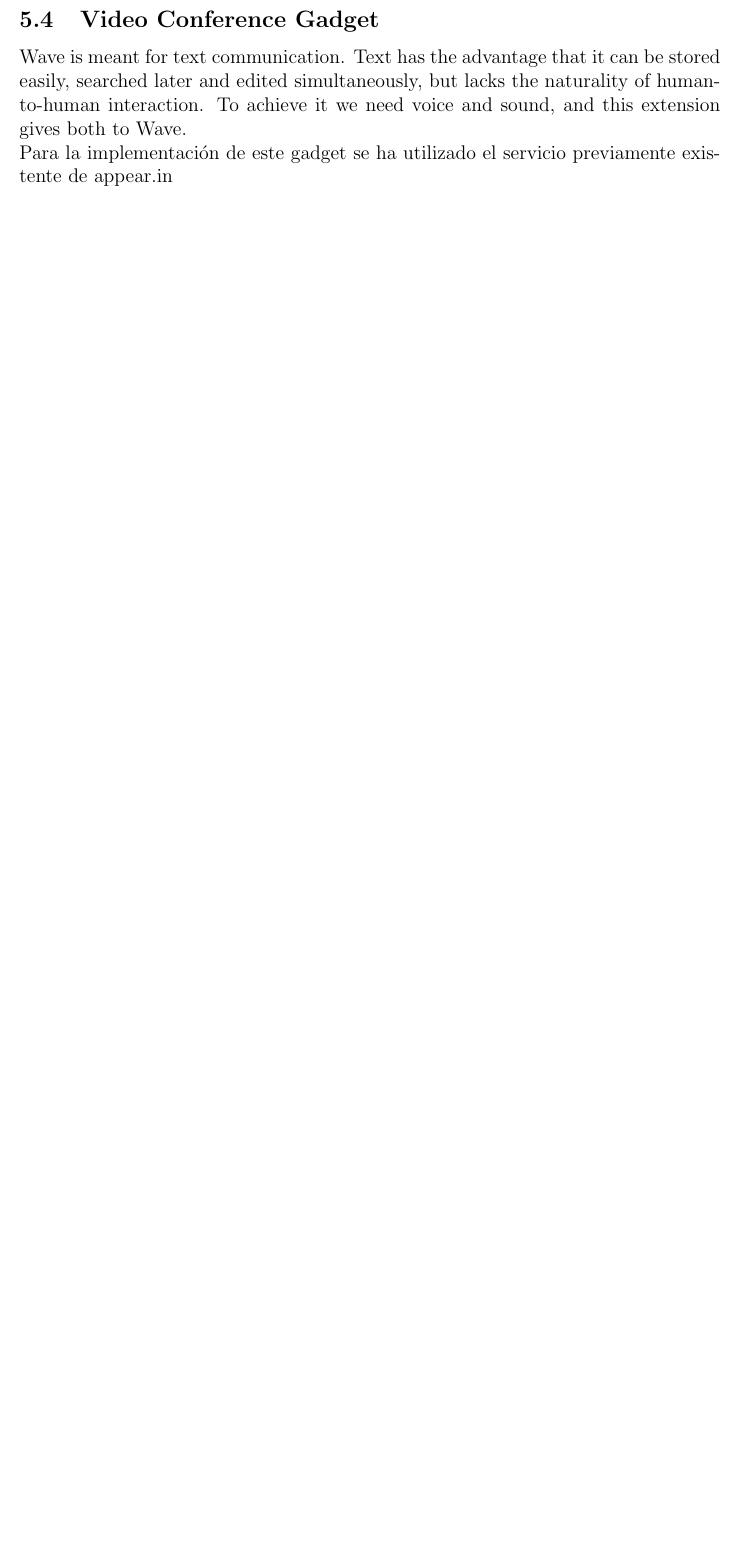
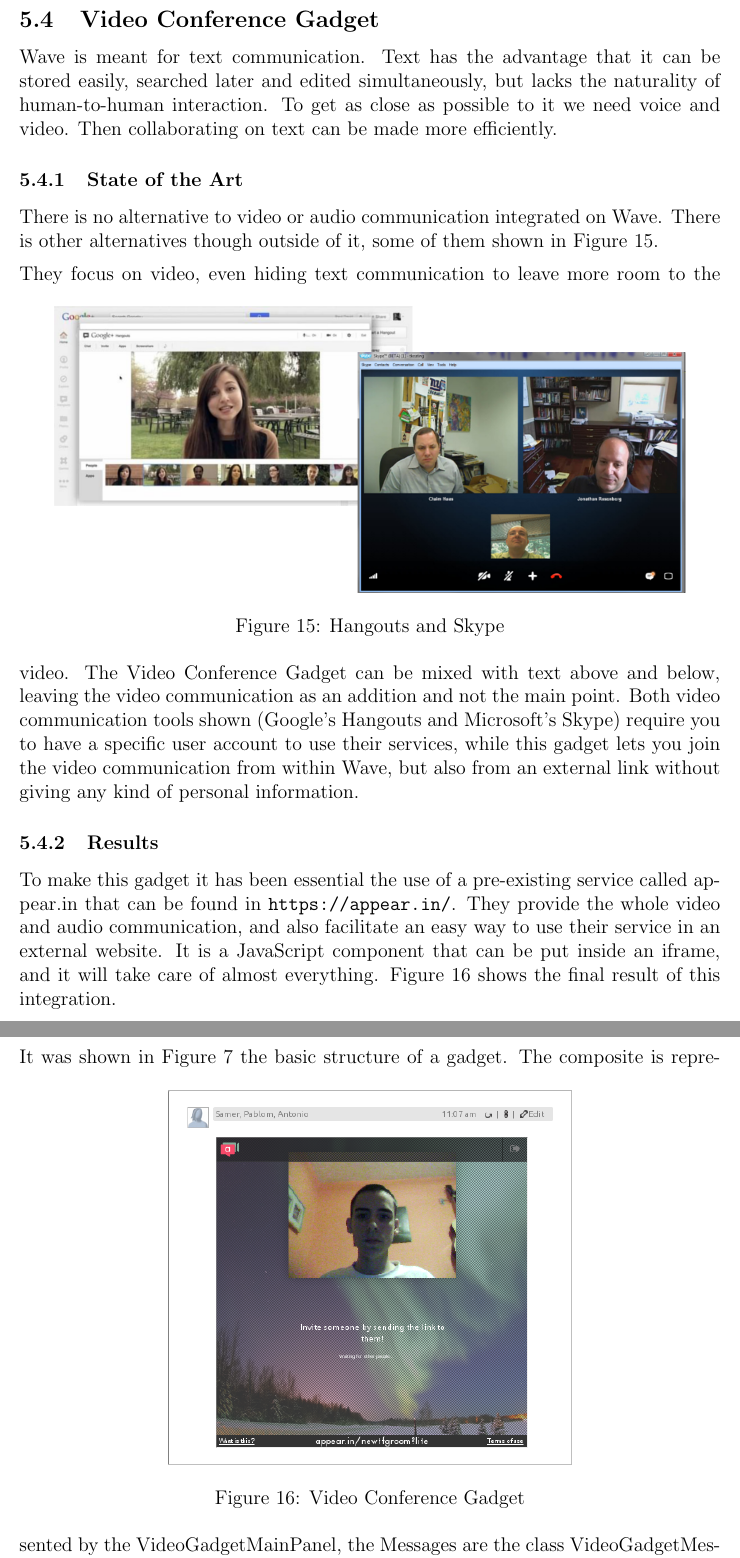
Before and after one commit to End-of-degree-project/Report, a LaTeX document (report.tex, which reads videoConference.tex): part of page 24 of 28 before the commit and two parts of pages 24 and 25 of 30 after it, the two joined at a grey line, cut so that both start at the same text, the shorter picture padded with empty space. Compiled offline with pdfLaTeX.

Commit message:
Video Conference Gadget

```diff
--- a/videoConference.tex
+++ b/videoConference.tex
@@ -1,5 +1,24 @@
 \subsection{Video Conference Gadget}
+Wave is meant for text communication. Text has the advantage that it can be stored easily, searched later and edited simultaneously, but lacks the naturality of human-to-human interaction. To get as close as possible to it we need voice and video. Then collaborating on text can be made more efficiently.
 
-Wave is meant for text communication. Text has the advantage that it can be stored easily, searched later and edited simultaneously, but lacks the naturality of human-to-human interaction. To achieve it we need voice and sound, and this extension gives both to Wave.
+\subsubsection{State of the Art}
+There is no alternative to video or audio communication integrated on Wave. There is other alternatives though outside of it, some of them shown in Figure \ref{fig:skype_hangouts}.\\[.2cm]
+\begin{figure}[h]
+  \center
+    \includegraphics[keepaspectratio, scale=0.6]{Media/Captures/Soa/skype_hangouts.png}
+  \caption{Hangouts and Skype}
+  \label{fig:skype_hangouts}
+\end{figure}
+They focus on video, even hiding text communication to leave more room to the video. The Video Conference Gadget can be mixed with text above and below, leaving the video communication as an addition and not the main point. Both video communication tools shown (Google's Hangouts and Microsoft's Skype) require you to have a specific user account to use their services, while this gadget lets you join the video communication from within Wave, but also from an external link without giving any kind of personal information.
 
-Para la implementación de este gadget se ha utilizado el servicio previamente existente de appear.in
+\subsubsection{Results}
+To make this gadget it has been essential the use of a pre-existing service called appear.in that can be found in \verb|https://appear.in/|. They provide the whole video and audio communication, and also facilitate an easy way to use their service in an external website. It is a JavaScript component that can be put inside an iframe, and it will take care of almost everything. Figure \ref{fig:video_gadget} shows the final result of this integration.\\[.2cm]
+\begin{figure}[h]
+  \center
+    \includegraphics[keepaspectratio, scale=0.5]{Media/Captures/Extensions/VideoGadget.png}
+  \caption{Video Conference Gadget}
+  \label{fig:video_gadget}
+\end{figure}
+It was shown in Figure \ref{fig:gadget_classes} the basic structure of a gadget. The composite is represented by the VideoGadgetMainPanel, the Messages are the class VideoGadgetMessages, and the GinModule is realized by VideoGadgetGinModule. Outside from that, the structure is relatively simple.\\[.2cm]
+As appar.in is a JavaScript service, multiple calls to native JavaScript have been made inside this gadget. To do that, you have to write the following pattern (Example for a private function returning a void type):
+\begin{verbatim}
```
Also changed, not shown: tech.tex (+1 -0 lines), Media/Captures/Extensions/VideoGadget.png (added), Media/Captures/Soa/skype_hangouts.png (added), videoConference.tex (6 more changed lines).
